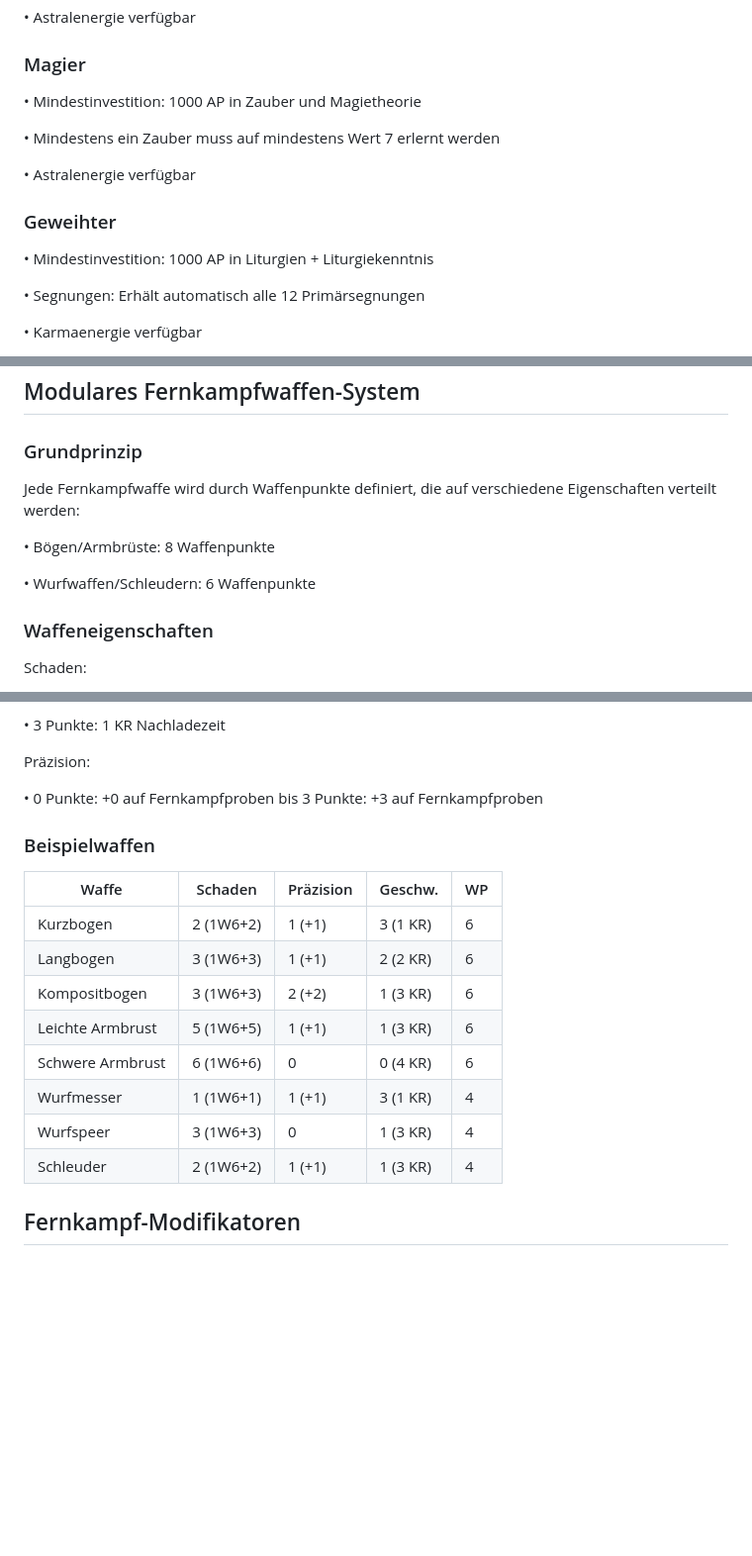
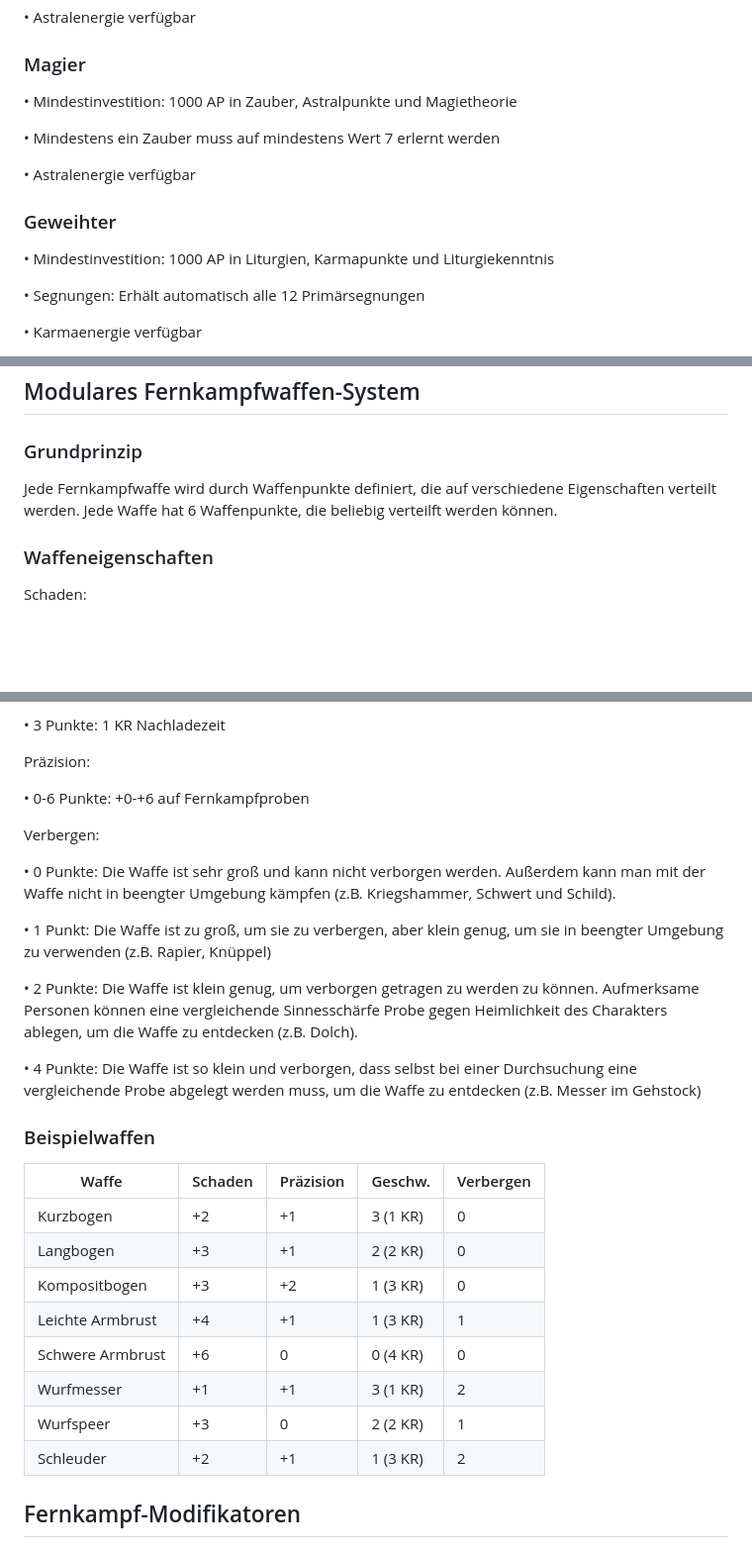
Before and after one commit to Ulrich1981/simple_dsa, a Markdown page: simple_dsa.md, 3 parts joined by grey strips. Shown at 99% size. Rendered like a GitHub page; blank space fills up the shorter version.

```diff
--- a/simple_dsa.md
+++ b/simple_dsa.md
@@ -170,7 +170,7 @@ Kann alle Talente erlernen, aber keine Zauber oder Liturgien.
 
 ### Magier
 
-• Mindestinvestition: 1000 AP in Zauber und Magietheorie
+• Mindestinvestition: 1000 AP in Zauber, Astralpunkte und Magietheorie
 
 • Mindestens ein Zauber muss auf mindestens Wert 7 erlernt werden
 
@@ -178,7 +178,7 @@ Kann alle Talente erlernen, aber keine Zauber oder Liturgien.
 
 ### Geweihter
 
-• Mindestinvestition: 1000 AP in Liturgien + Liturgiekenntnis
+• Mindestinvestition: 1000 AP in Liturgien, Karmapunkte und Liturgiekenntnis
 
 • Segnungen: Erhält automatisch alle 12 Primärsegnungen
 
@@ -594,11 +590,7 @@ Darüber hinaus ist kein gezielter Schuss möglich.
 
 ### Grundprinzip
 
-Jede Fernkampfwaffe wird durch Waffenpunkte definiert, die auf verschiedene Eigenschaften verteilt werden:
-
-• Bögen/Armbrüste: 8 Waffenpunkte
-
-• Wurfwaffen/Schleudern: 6 Waffenpunkte
+Jede Fernkampfwaffe wird durch Waffenpunkte definiert, die auf verschiedene Eigenschaften verteilt werden. Jede Waffe hat 6 Waffenpunkte, die beliebig verteilft werden können.
 
 ### Waffeneigenschaften
 
@@ -626,20 +618,30 @@ Geschwindigkeit (Nachladezeit):
 
 Präzision:
 
-• 0 Punkte: +0 auf Fernkampfproben bis 3 Punkte: +3 auf Fernkampfproben
+• 0-6 Punkte: +0-+6 auf Fernkampfproben
+
+Verbergen:
+
+• 0 Punkte: Die Waffe ist sehr groß und kann nicht verborgen werden. Außerdem kann man mit der Waffe nicht in beengter Umgebung kämpfen (z.B. Kriegshammer, Schwert und Schild).
+
+• 1 Punkt: Die Waffe ist zu groß, um sie zu verbergen, aber klein genug, um sie in beengter Umgebung zu verwenden (z.B. Rapier, Knüppel)
+
+• 2 Punkte: Die Waffe ist klein genug, um verborgen getragen zu werden zu können. Aufmerksame Personen können eine vergleichende Sinnesschärfe Probe gegen Heimlichkeit des Charakters ablegen, um die Waffe zu entdecken (z.B. Dolch).
+
+• 4 Punkte: Die Waffe ist so klein und verborgen, dass selbst bei einer Durchsuchung eine vergleichende Probe abgelegt werden muss, um die Waffe zu entdecken (z.B. Messer im Gehstock)
 
 ### Beispielwaffen
 
-| Waffe | Schaden | Präzision | Geschw. | WP |
+| Waffe | Schaden | Präzision | Geschw. | Verbergen |
 | --- | --- | --- | --- | --- |
-| Kurzbogen | 2 (1W6+2) | 1 (+1) | 3 (1 KR) | 6 |
-| Langbogen | 3 (1W6+3) | 1 (+1) | 2 (2 KR) | 6 |
-| Kompositbogen | 3 (1W6+3) | 2 (+2) | 1 (3 KR) | 6 |
-| Leichte Armbrust | 5 (1W6+5) | 1 (+1) | 1 (3 KR) | 6 |
-| Schwere Armbrust | 6 (1W6+6) | 0 | 0 (4 KR) | 6 |
-| Wurfmesser | 1 (1W6+1) | 1 (+1) | 3 (1 KR) | 4 |
-| Wurfspeer | 3 (1W6+3) | 0 | 1 (3 KR) | 4 |
-| Schleuder | 2 (1W6+2) | 1 (+1) | 1 (3 KR) | 4 |
+| Kurzbogen | +2 | +1 | 3 (1 KR) | 0 |
+| Langbogen | +3 | +1 | 2 (2 KR) | 0 |
+| Kompositbogen | +3 | +2 | 1 (3 KR) | 0 |
+| Leichte Armbrust | +4 | +1 | 1 (3 KR) | 1 |
+| Schwere Armbrust | +6 | 0 | 0 (4 KR) | 0 |
+| Wurfmesser | +1 | +1 | 3 (1 KR) | 2 |
+| Wurfspeer | +3 | 0 | 2 (2 KR) | 1 |
+| Schleuder | +2 | +1 | 1 (3 KR) | 2 |
 
 ## Fernkampf-Modifikatoren
 
```
Also changed, not shown: other parts of simple_dsa.md (+77 -81 lines).
